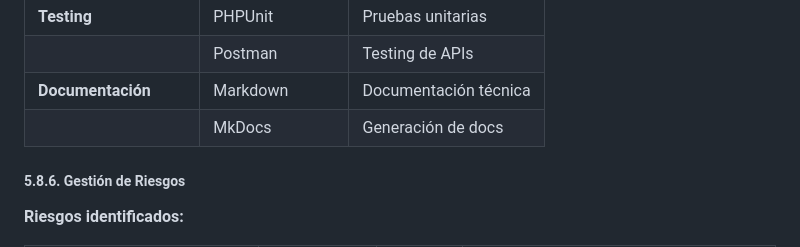
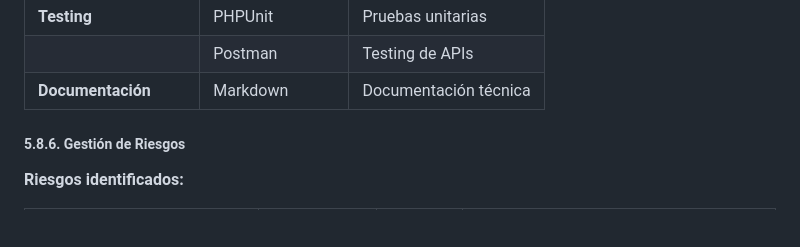
Before and after one commit to arodchi/elrincondellibro, a Markdown page: memoria_final_proyecto.md, the part around the change. GitHub-like rendering; blank space fills up the shorter version.

```diff
--- a/memoria_final_proyecto.md
+++ b/memoria_final_proyecto.md
@@ -634,7 +634,6 @@ Para el desarrollo de este proyecto, se requieren los siguientes roles:
 | **Testing** | PHPUnit | Pruebas unitarias |
 | | Postman | Testing de APIs |
 | **Documentación** | Markdown | Documentación técnica |
-| | MkDocs | Generación de docs |
 
 ##### 5.8.6. Gestión de Riesgos
 
```
